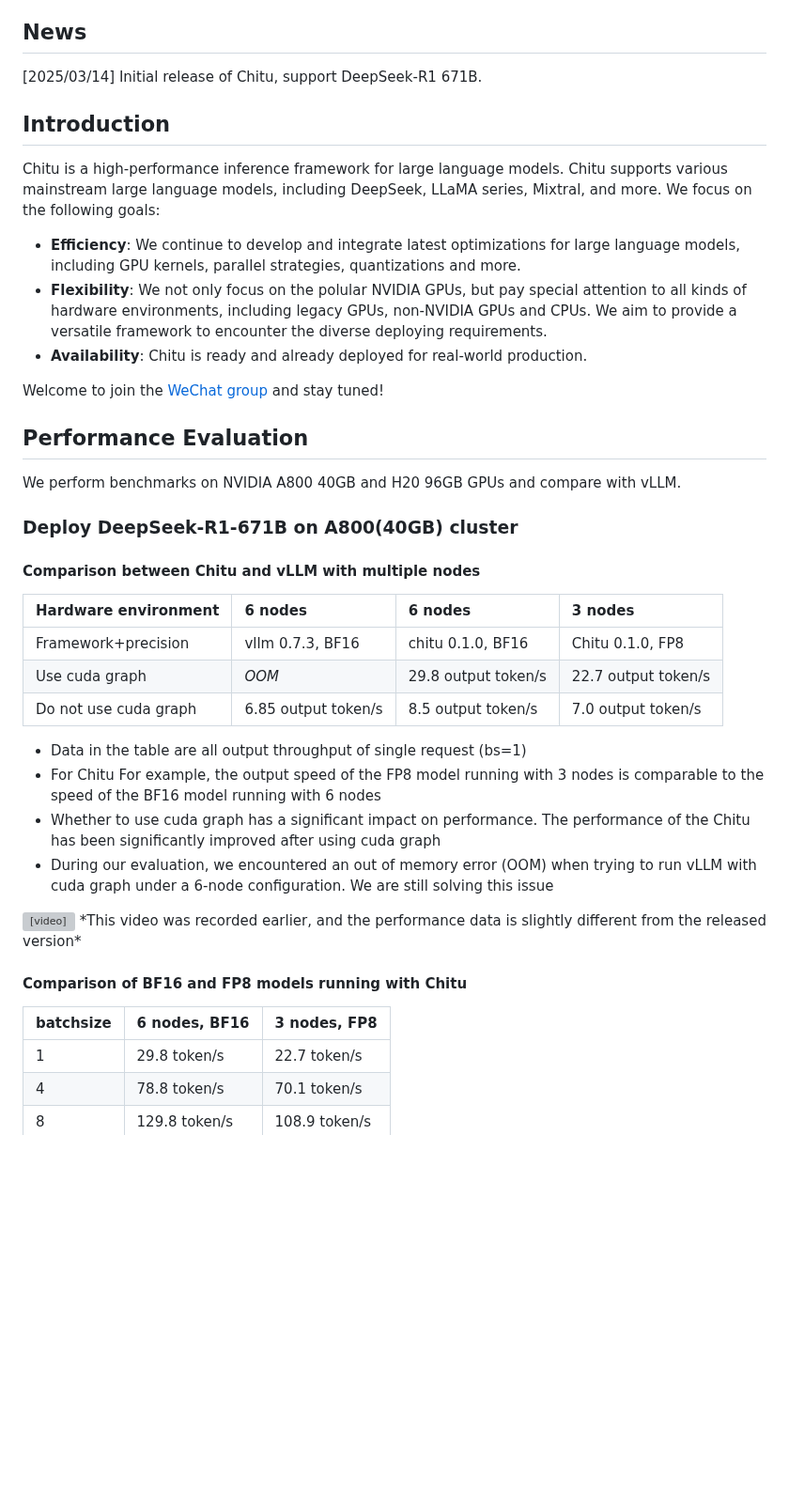
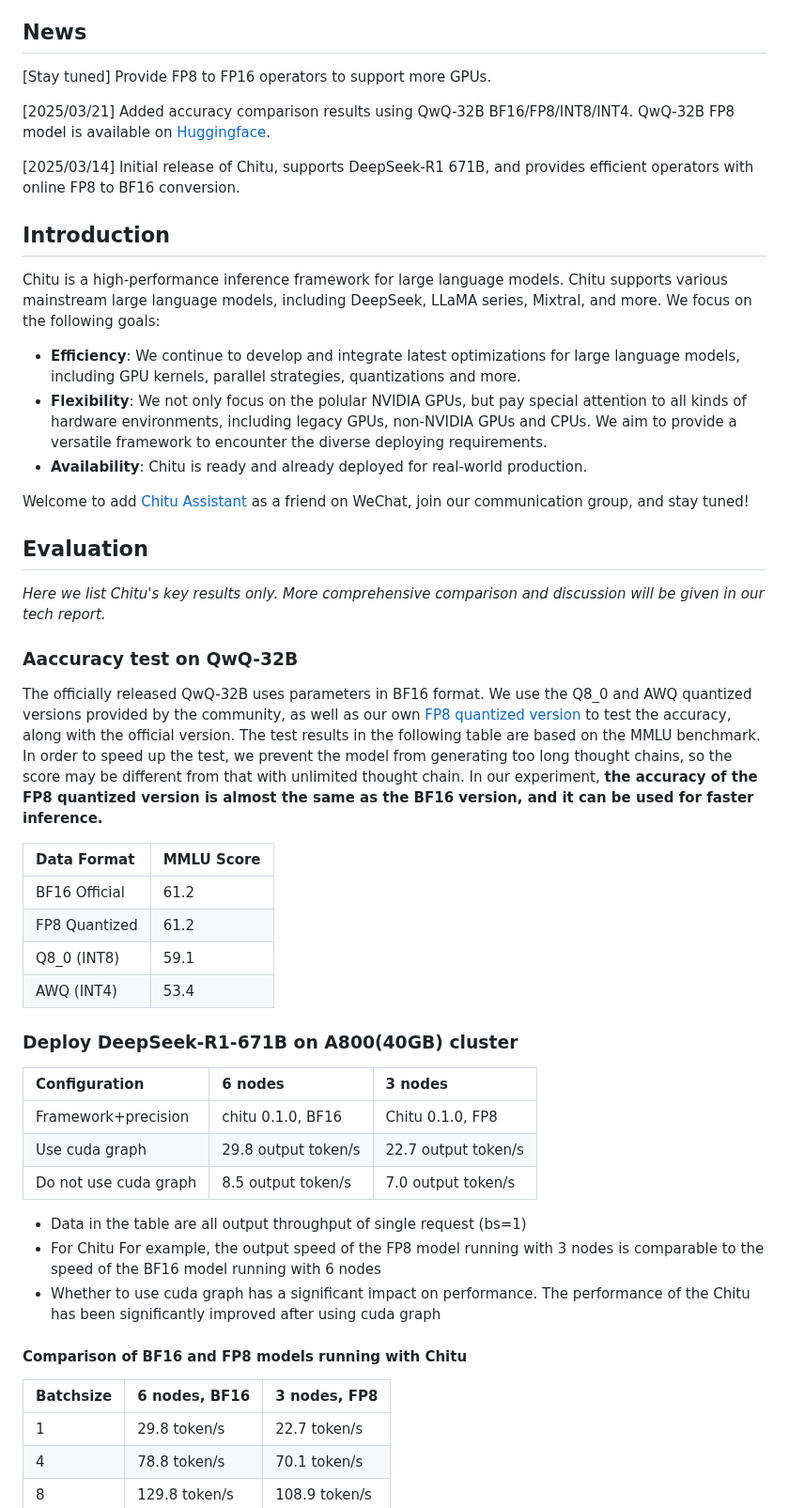
Before and after one commit to thu-pacman/chitu, a Markdown page: README.md, the part around one of its changes. Shown at 94% size. Drawn GitHub-style; blank space fills up the shorter version; grey boxes are pictures that could not be loaded.

```diff
--- a/README.md
+++ b/README.md
@@ -6,7 +6,11 @@ Chitu is a high-performance inference framework for large language models, focus
 
 ## News
 
-[2025/03/14] Initial release of Chitu, support DeepSeek-R1 671B.
+[Stay tuned] Provide FP8 to FP16 operators to support more GPUs.
+
+[2025/03/21] Added accuracy comparison results using QwQ-32B BF16/FP8/INT8/INT4. QwQ-32B FP8 model is available on [Huggingface](https://huggingface.co/qingcheng-ai/QWQ-32B-FP8).
+
+[2025/03/14] Initial release of Chitu, supports DeepSeek-R1 671B, and provides efficient operators with online FP8 to BF16 conversion.
 
 ## Introduction
 
@@ -17,35 +21,42 @@ Chitu is a high-performance inference framework for large language models. Chitu
 - **Availability**: Chitu is ready and already deployed for real-world production.
 
 
-Welcome to join the [WeChat group](docs/assets/wechat_group.jpg) and stay tuned!
+Welcome to add [Chitu Assistant](../../docs/assets/wechat_assistant.jpg) as a friend on WeChat, join our communication group, and stay tuned!
 
 
-## Performance Evaluation
+## Evaluation
+*Here we list Chitu's key results only. More comprehensive comparison and discussion will be given in our tech report.*
 
-We perform benchmarks on NVIDIA A800 40GB and H20 96GB GPUs and compare with vLLM.
+### Aaccuracy test on QwQ-32B
+
+The officially released QwQ-32B uses parameters in BF16 format.
+We use the Q8_0 and AWQ quantized versions provided by the community, as well as our own [FP8 quantized version](https://huggingface.co/qingcheng-ai/QWQ-32B-FP8) to test the accuracy, along with the official version.
+The test results in the following table are based on the MMLU benchmark.
+In order to speed up the test, we prevent the model from generating too long thought chains, so the score may be different from that with unlimited thought chain.
+In our experiment, **the accuracy of the FP8 quantized version is almost the same as the BF16 version, and it can be used for faster inference.**
+
+| Data Format | MMLU Score |
+|:---|:---|
+| BF16 Official | 61.2 |
+| FP8 Quantized | 61.2 |
+| Q8_0 (INT8) | 59.1 |
+| AWQ (INT4) | 53.4 |
 
 ### Deploy DeepSeek-R1-671B on A800(40GB) cluster
 
-#### Comparison between Chitu and vLLM with multiple nodes
-
-|Hardware environment|6 nodes|6 nodes|3 nodes|
-|:---|:---|:---|:---|
-|Framework+precision|vllm 0.7.3, BF16|chitu 0.1.0, BF16|Chitu 0.1.0, FP8|
-|Use cuda graph|*OOM*|29.8 output token/s|22.7 output token/s|
-|Do not use cuda graph|6.85 output token/s|8.5 output token/s|7.0 output token/s|
+|Configuration |6 nodes|3 nodes|
+|:---|:---|:---|
+|Framework+precision|chitu 0.1.0, BF16|Chitu 0.1.0, FP8|
+|Use cuda graph|29.8 output token/s|22.7 output token/s|
+|Do not use cuda graph|8.5 output token/s|7.0 output token/s|
 
 - Data in the table are all output throughput of single request (bs=1)
 - For Chitu For example, the output speed of the FP8 model running with 3 nodes is comparable to the speed of the BF16 model running with 6 nodes
 - Whether to use cuda graph has a significant impact on performance. The performance of the Chitu has been significantly improved after using cuda graph
-- During our evaluation, we encountered an out of memory error (OOM) when trying to run vLLM with cuda graph under a 6-node configuration. We are still solving this issue
-
-<video src="https://github.com/user-attachments/assets/41495ac8-123d-4402-a6a8-0e0294b2edf4" autoplay loop muted controls>
-</video>
-*This video was recorded earlier, and the performance data is slightly different from the released version*
 
 #### Comparison of BF16 and FP8 models running with Chitu
 
-|batchsize|6 nodes, BF16 |3 nodes, FP8|
+|Batchsize|6 nodes, BF16 |3 nodes, FP8|
 |:---|:---|:---|
 |1| 29.8 token/s| 22.7 token/s|
 |4| 78.8 token/s| 70.1 token/s|
```
Also changed, not shown: other parts of README.md (+5 -10 lines), docs/zh/README_zh.md (+35 -32 lines), docs/assets/wechat-assistant.png (added).
